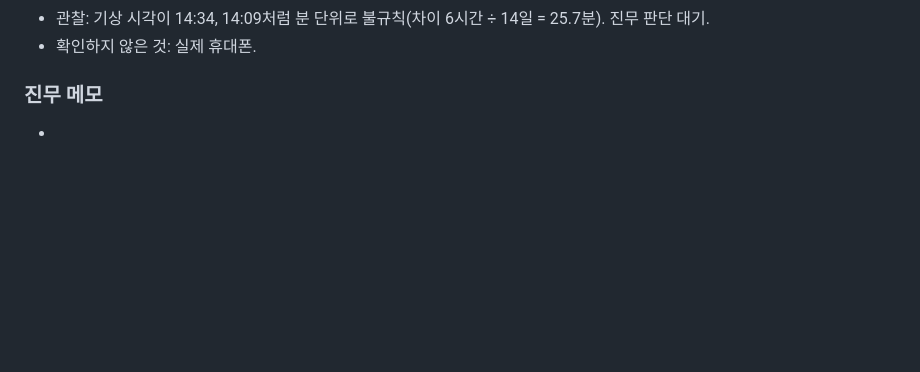
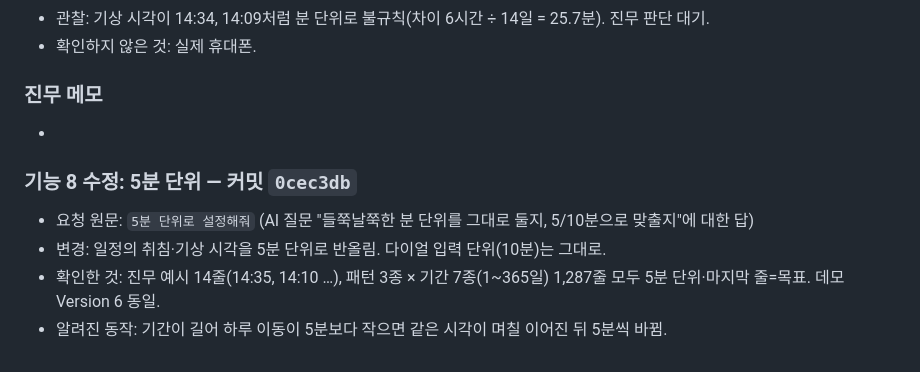
Before and after one commit to qkrwlsan0210-dot/vibe-coding-jinmu, a Markdown page: logs/phase2.md, the part around the change. Rendered like a GitHub page; blank space fills up the shorter version.

Commit message:
Phase 2 로그: 5분 단위

```diff
--- a/logs/phase2.md
+++ b/logs/phase2.md
@@ -108,3 +108,9 @@
 
 ### 진무 메모
 -
+
+### 기능 8 수정: 5분 단위 — 커밋 `0cec3db`
+- 요청 원문: `5분 단위로 설정해줘` (AI 질문 "들쭉날쭉한 분 단위를 그대로 둘지, 5/10분으로 맞출지"에 대한 답)
+- 변경: 일정의 취침·기상 시각을 5분 단위로 반올림. 다이얼 입력 단위(10분)는 그대로.
+- 확인한 것: 진무 예시 14줄(14:35, 14:10 …), 패턴 3종 × 기간 7종(1~365일) 1,287줄 모두 5분 단위·마지막 줄=목표. 데모 Version 6 동일.
+- 알려진 동작: 기간이 길어 하루 이동이 5분보다 작으면 같은 시각이 며칠 이어진 뒤 5분씩 바뀜.
```
